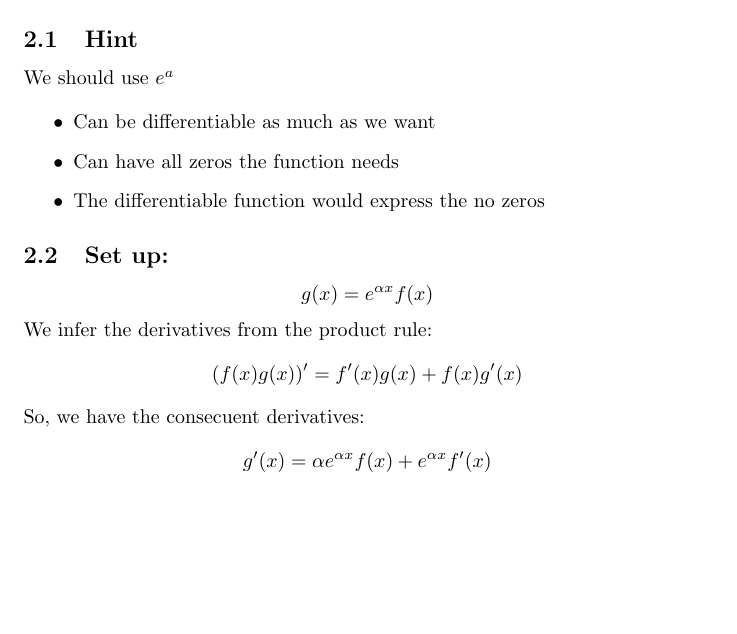
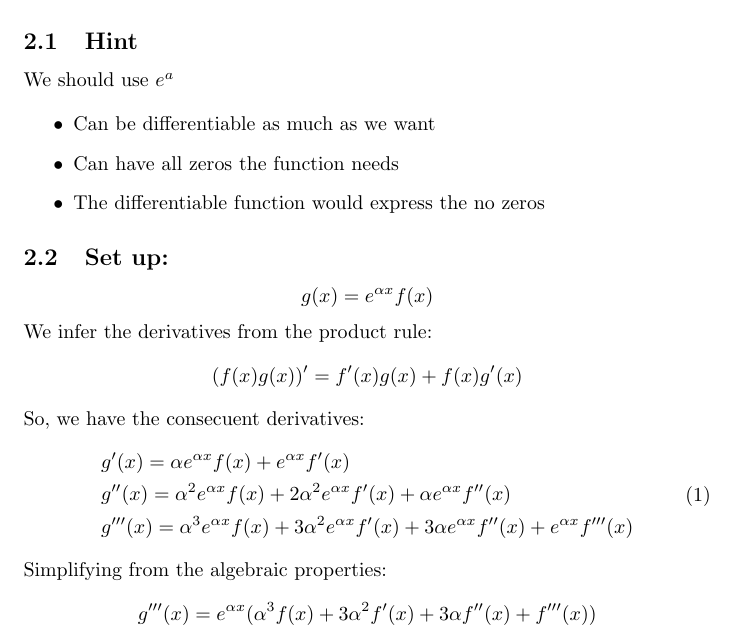
Before and after one commit to HectorMtz22/latex_test, a LaTeX paper (math/proof.tex): part of page 4 of 4, cut so that both start at the same text, the shorter picture padded with empty space. Compiled offline with pdfLaTeX.

Commit message:
More Equationsss

```diff
--- a/math/proof.tex
+++ b/math/proof.tex
@@ -119,6 +119,13 @@
     We infer the derivatives from the product rule:
     $$(f(x) g(x))' = f'(x) g(x) + f(x) g'(x)$$
     So, we have the consecuent derivatives:
-    $$g'(x) = \alpha e^{\alpha x} f(x) + e^{\alpha x} f'(x)$$
-
+    \begin{equation}
+        \begin{split}
+        &g'(x) = \alpha e^{\alpha x} f(x) + e^{\alpha x} f'(x)\\
+        &g''(x) = \alpha ^2 e^{\alpha x} f(x) + 2\alpha ^2 e^{\alpha x} f'(x) + \alpha e^{\alpha x} f''(x)\\
+        &g'''(x) = \alpha ^3 e^{\alpha x} f(x) + 3\alpha ^2 e^{\alpha x} f'(x) + 3\alpha e^{\alpha x} f''(x) + e^{\alpha x} f'''(x)\\
+        \end{split}
+    \end{equation}
+    Simplifying from the algebraic properties:
+    $$g'''(x) = e^{\alpha x} (\alpha ^3  f(x) + 3\alpha ^2f'(x) + 3\alpha f''(x) +  f'''(x))$$
 \end{document}
```
Also changed, not shown: math/proof.pdf.
